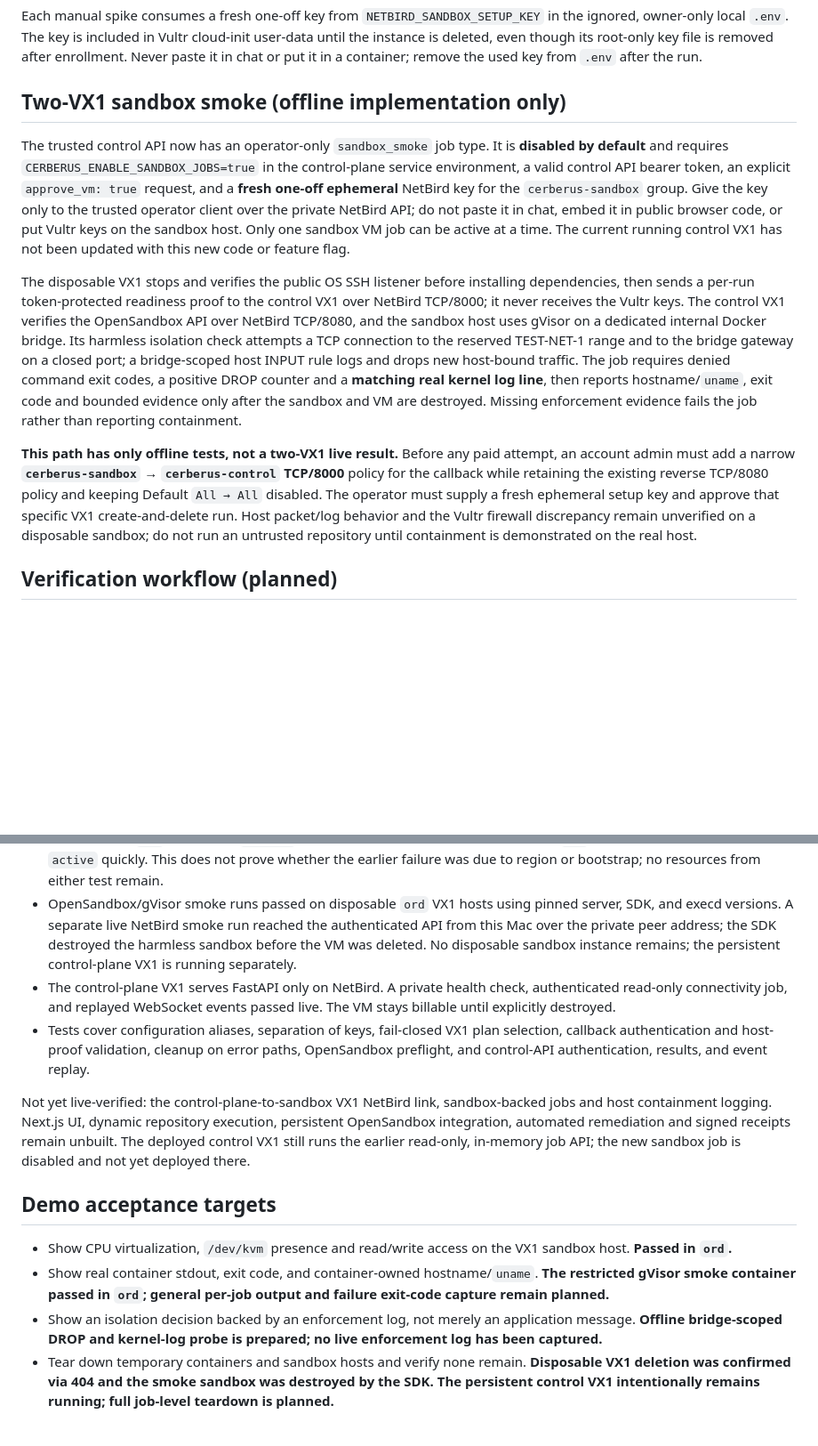
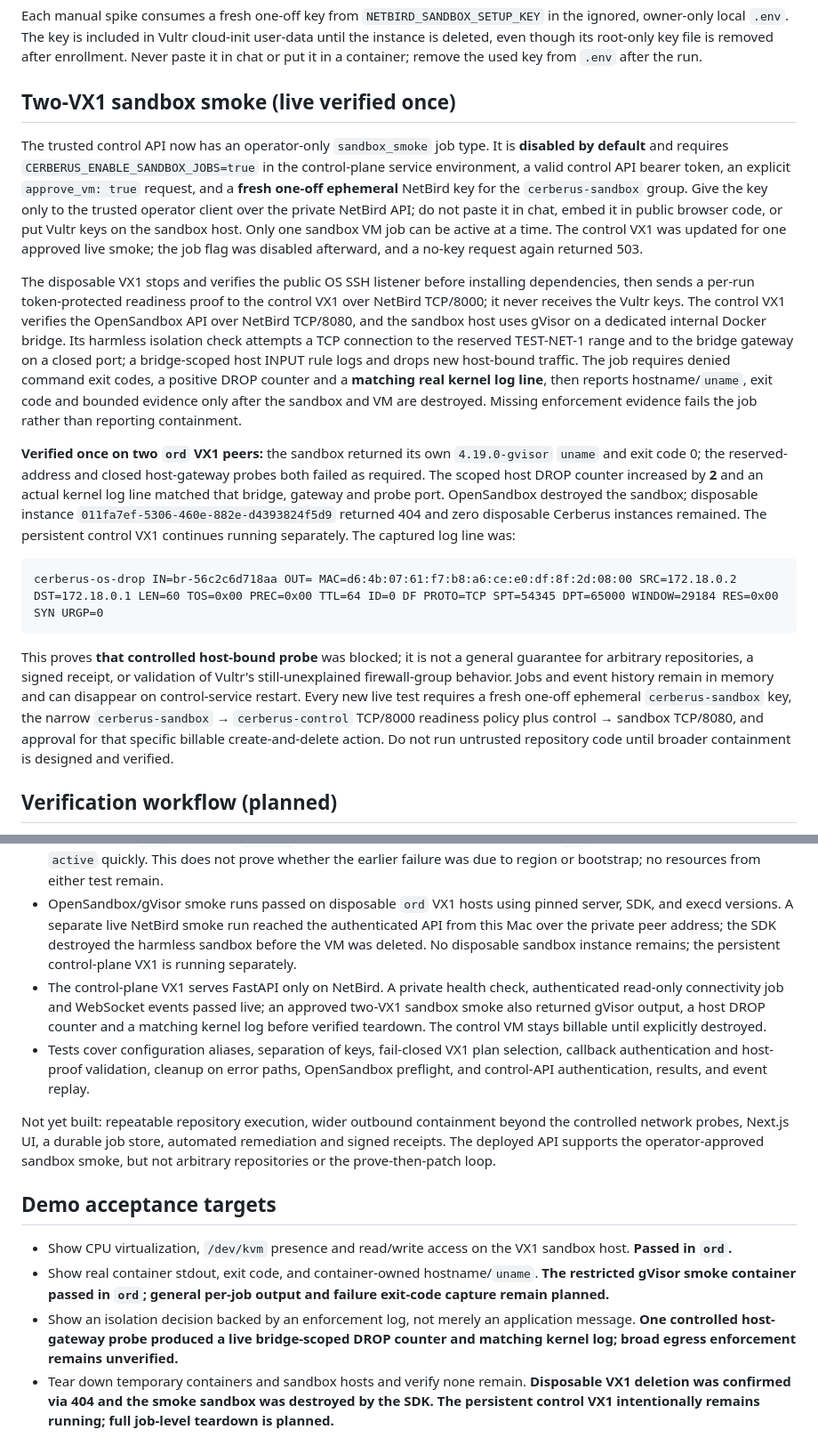
Before and after one commit to Preet37/VultrHack, a Markdown page: README.md, 2 parts joined by grey strips. Shown at 89% size. Drawn GitHub-style; blank space fills up the shorter version.

Commit message:
Record verified two-VX1 containment smoke

````diff
--- a/README.md
+++ b/README.md
@@ -35,13 +35,19 @@ The OpenSandbox preflight in `sandbox_platform.py` rejects a host without `runsc
 
 Each manual spike consumes a fresh one-off key from `NETBIRD_SANDBOX_SETUP_KEY` in the ignored, owner-only local `.env`. The key is included in Vultr cloud-init user-data until the instance is deleted, even though its root-only key file is removed after enrollment. Never paste it in chat or put it in a container; remove the used key from `.env` after the run.
 
-## Two-VX1 sandbox smoke (offline implementation only)
+## Two-VX1 sandbox smoke (live verified once)
 
-The trusted control API now has an operator-only `sandbox_smoke` job type. It is **disabled by default** and requires `CERBERUS_ENABLE_SANDBOX_JOBS=true` in the control-plane service environment, a valid control API bearer token, an explicit `approve_vm: true` request, and a **fresh one-off ephemeral** NetBird key for the `cerberus-sandbox` group. Give the key only to the trusted operator client over the private NetBird API; do not paste it in chat, embed it in public browser code, or put Vultr keys on the sandbox host. Only one sandbox VM job can be active at a time. The current running control VX1 has not been updated with this new code or feature flag.
+The trusted control API now has an operator-only `sandbox_smoke` job type. It is **disabled by default** and requires `CERBERUS_ENABLE_SANDBOX_JOBS=true` in the control-plane service environment, a valid control API bearer token, an explicit `approve_vm: true` request, and a **fresh one-off ephemeral** NetBird key for the `cerberus-sandbox` group. Give the key only to the trusted operator client over the private NetBird API; do not paste it in chat, embed it in public browser code, or put Vultr keys on the sandbox host. Only one sandbox VM job can be active at a time. The control VX1 was updated for one approved live smoke; the job flag was disabled afterward, and a no-key request again returned 503.
 
 The disposable VX1 stops and verifies the public OS SSH listener before installing dependencies, then sends a per-run token-protected readiness proof to the control VX1 over NetBird TCP/8000; it never receives the Vultr keys. The control VX1 verifies the OpenSandbox API over NetBird TCP/8080, and the sandbox host uses gVisor on a dedicated internal Docker bridge. Its harmless isolation check attempts a TCP connection to the reserved TEST-NET-1 range and to the bridge gateway on a closed port; a bridge-scoped host INPUT rule logs and drops new host-bound traffic. The job requires denied command exit codes, a positive DROP counter and a **matching real kernel log line**, then reports hostname/`uname`, exit code and bounded evidence only after the sandbox and VM are destroyed. Missing enforcement evidence fails the job rather than reporting containment.
 
-**This path has only offline tests, not a two-VX1 live result.** Before any paid attempt, an account admin must add a narrow **`cerberus-sandbox` → `cerberus-control` TCP/8000** policy for the callback while retaining the existing reverse TCP/8080 policy and keeping Default `All → All` disabled. The operator must supply a fresh ephemeral setup key and approve that specific VX1 create-and-delete run. Host packet/log behavior and the Vultr firewall discrepancy remain unverified on a disposable sandbox; do not run an untrusted repository until containment is demonstrated on the real host.
+**Verified once on two `ord` VX1 peers:** the sandbox returned its own `4.19.0-gvisor` `uname` and exit code 0; the reserved-address and closed host-gateway probes both failed as required. The scoped host DROP counter increased by **2** and an actual kernel log line matched that bridge, gateway and probe port. OpenSandbox destroyed the sandbox; disposable instance `011fa7ef-5306-460e-882e-d4393824f5d9` returned 404 and zero disposable Cerberus instances remained. The persistent control VX1 continues running separately. The captured log line was:
+
+```text
+cerberus-os-drop IN=br-56c2c6d718aa OUT= MAC=d6:4b:07:61:f7:b8:a6:ce:e0:df:8f:2d:08:00 SRC=172.18.0.2 DST=172.18.0.1 LEN=60 TOS=0x00 PREC=0x00 TTL=64 ID=0 DF PROTO=TCP SPT=54345 DPT=65000 WINDOW=29184 RES=0x00 SYN URGP=0
+```
+
+This proves **that controlled host-bound probe** was blocked; it is not a general guarantee for arbitrary repositories, a signed receipt, or validation of Vultr's still-unexplained firewall-group behavior. Jobs and event history remain in memory and can disappear on control-service restart. Every new live test requires a fresh one-off ephemeral `cerberus-sandbox` key, the narrow `cerberus-sandbox` → `cerberus-control` TCP/8000 readiness policy plus control → sandbox TCP/8080, and approval for that specific billable create-and-delete action. Do not run untrusted repository code until broader containment is designed and verified.
 
 ## Verification workflow (planned)
 
@@ -59,16 +65,16 @@ The disposable VX1 stops and verifies the public OS SSH listener before installi
 - **VX1/gVisor host acceptance passed live in `ord`:** the host reported CPU virtualization `svm`, a readable and writable `/dev/kvm`, and Docker default runtime `runsc`. A restricted container returned its own hostname, `4.19.0-gvisor` `uname`, and exit code 0. The instance returned 404 after deletion, and no Cerberus-tagged instances remained.
 - An earlier full `ewr` VX1 stayed `pending` until timeout and was deleted. A minimal `ord` VX1 without cloud-init reached `active` quickly. This does not prove whether the earlier failure was due to region or bootstrap; no resources from either test remain.
 - OpenSandbox/gVisor smoke runs passed on disposable `ord` VX1 hosts using pinned server, SDK, and execd versions. A separate live NetBird smoke run reached the authenticated API from this Mac over the private peer address; the SDK destroyed the harmless sandbox before the VM was deleted. No disposable sandbox instance remains; the persistent control-plane VX1 is running separately.
-- The control-plane VX1 serves FastAPI only on NetBird. A private health check, authenticated read-only connectivity job, and replayed WebSocket events passed live. The VM stays billable until explicitly destroyed.
+- The control-plane VX1 serves FastAPI only on NetBird. A private health check, authenticated read-only connectivity job and WebSocket events passed live; an approved two-VX1 sandbox smoke also returned gVisor output, a host DROP counter and a matching kernel log before verified teardown. The control VM stays billable until explicitly destroyed.
 - Tests cover configuration aliases, separation of keys, fail-closed VX1 plan selection, callback authentication and host-proof validation, cleanup on error paths, OpenSandbox preflight, and control-API authentication, results, and event replay.
 
-Not yet live-verified: the control-plane-to-sandbox VX1 NetBird link, sandbox-backed jobs and host containment logging. Next.js UI, dynamic repository execution, persistent OpenSandbox integration, automated remediation and signed receipts remain unbuilt. The deployed control VX1 still runs the earlier read-only, in-memory job API; the new sandbox job is disabled and not yet deployed there.
+Not yet built: repeatable repository execution, wider outbound containment beyond the controlled network probes, Next.js UI, a durable job store, automated remediation and signed receipts. The deployed API supports the operator-approved sandbox smoke, but not arbitrary repositories or the prove-then-patch loop.
 
 ## Demo acceptance targets
 
 - Show CPU virtualization, `/dev/kvm` presence and read/write access on the VX1 sandbox host. **Passed in `ord`.**
 - Show real container stdout, exit code, and container-owned hostname/`uname`. **The restricted gVisor smoke container passed in `ord`; general per-job output and failure exit-code capture remain planned.**
-- Show an isolation decision backed by an enforcement log, not merely an application message. **Offline bridge-scoped DROP and kernel-log probe is prepared; no live enforcement log has been captured.**
+- Show an isolation decision backed by an enforcement log, not merely an application message. **One controlled host-gateway probe produced a live bridge-scoped DROP counter and matching kernel log; broad egress enforcement remains unverified.**
 - Tear down temporary containers and sandbox hosts and verify none remain. **Disposable VX1 deletion was confirmed via 404 and the smoke sandbox was destroyed by the SDK. The persistent control VX1 intentionally remains running; full job-level teardown is planned.**
 
 ## Local setup
````
